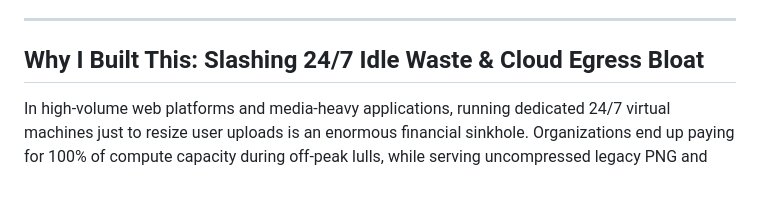
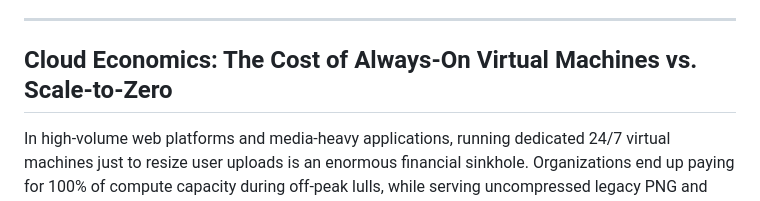
Before and after one commit to qadeeraay/serverless-cost-pipeline, a Markdown page: README.md, the part around the change. GitHub-like rendering.

Commit message:
docs: differentiate cloud economics and always-on VM cost comparison

```diff
--- a/README.md
+++ b/README.md
@@ -14,7 +14,7 @@
 
 ---
 
-## Why I Built This: Slashing 24/7 Idle Waste & Cloud Egress Bloat
+## Cloud Economics: The Cost of Always-On Virtual Machines vs. Scale-to-Zero
 
 In high-volume web platforms and media-heavy applications, running dedicated 24/7 virtual machines just to resize user uploads is an enormous financial sinkhole. Organizations end up paying for 100% of compute capacity during off-peak lulls, while serving uncompressed legacy PNG and JPEG assets steadily inflates AWS CloudFront and CDN egress bills.
 
```
